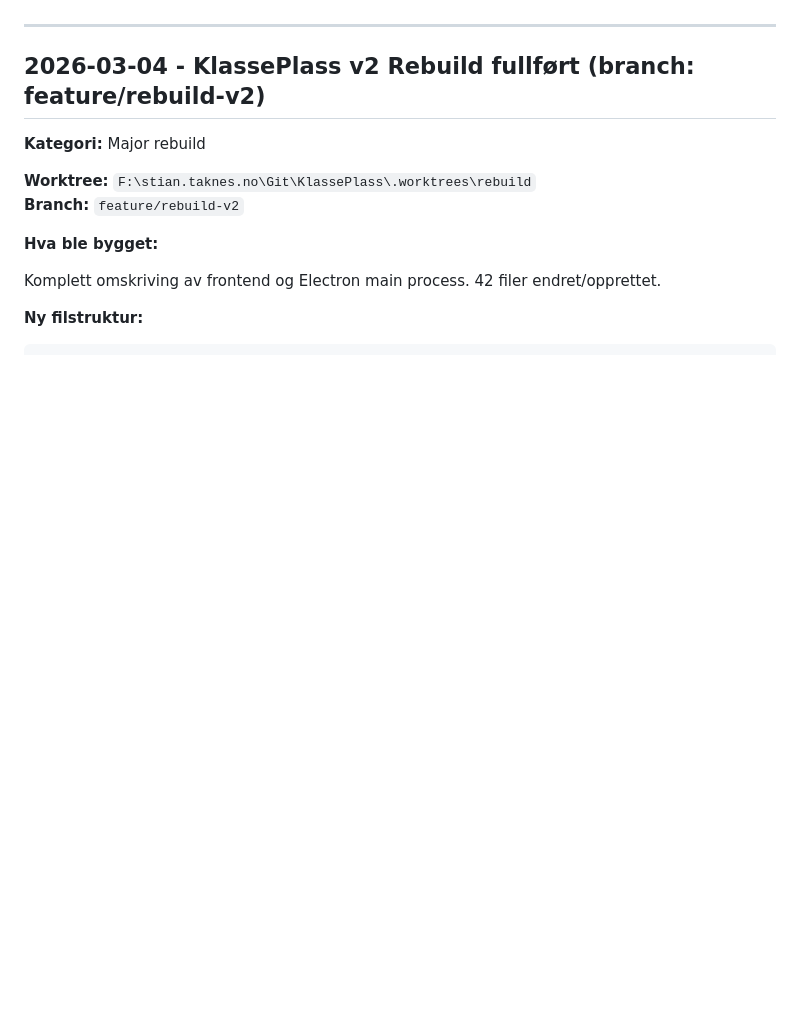
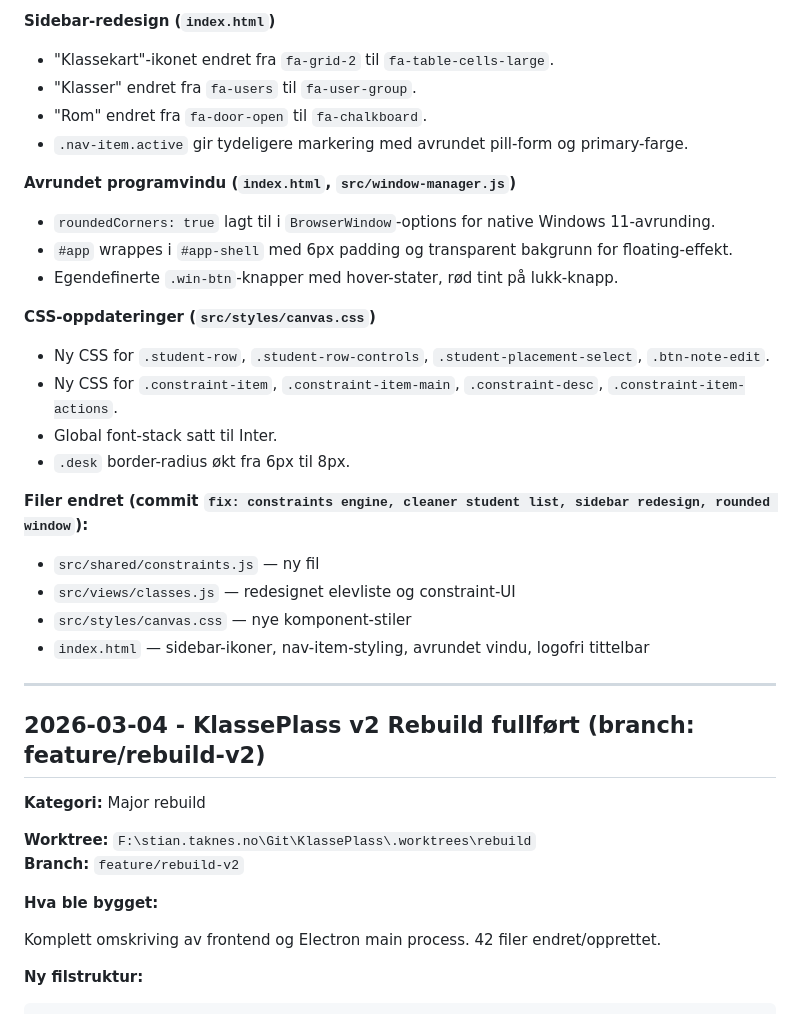
Before and after one commit to takoie/KlassePlass, a Markdown page: .agent/changelog.md, the part around one of its changes. Rendered like a GitHub page; blank space fills up the shorter version.

Commit message:
docs: update changelog with v2 polish sessions (modal fix, flip, titlebar, constraints)
Made-with: Cursor

```diff
--- a/.agent/changelog.md
+++ b/.agent/changelog.md
@@ -5,3 +52,25 @@ Dette dokumentet loggfører alle endringer i KlassePlass-prosjektet.
+**Sidebar-redesign (`index.html`)**
+- "Klassekart"-ikonet endret fra `fa-grid-2` til `fa-table-cells-large`.
+- "Klasser" endret fra `fa-users` til `fa-user-group`.
+- "Rom" endret fra `fa-door-open` til `fa-chalkboard`.
+- `.nav-item.active` gir tydeligere markering med avrundet pill-form og primary-farge.
+
+**Avrundet programvindu (`index.html`, `src/window-manager.js`)**
+- `roundedCorners: true` lagt til i `BrowserWindow`-options for native Windows 11-avrunding.
+- `#app` wrappes i `#app-shell` med 6px padding og transparent bakgrunn for floating-effekt.
+- Egendefinerte `.win-btn`-knapper med hover-stater, rød tint på lukk-knapp.
+
+**CSS-oppdateringer (`src/styles/canvas.css`)**
+- Ny CSS for `.student-row`, `.student-row-controls`, `.student-placement-select`, `.btn-note-edit`.
+- Ny CSS for `.constraint-item`, `.constraint-item-main`, `.constraint-desc`, `.constraint-item-actions`.
+- Global font-stack satt til Inter.
+- `.desk` border-radius økt fra 6px til 8px.
+
+**Filer endret (commit `fix: constraints engine, cleaner student list, sidebar redesign, rounded window`):**
+- `src/shared/constraints.js` — ny fil
+- `src/views/classes.js` — redesignet elevliste og constraint-UI
+- `src/styles/canvas.css` — nye komponent-stiler
+- `index.html` — sidebar-ikoner, nav-item-styling, avrundet vindu, logofri tittelbar
 
 ---
 
```
Also changed, not shown: other parts of .agent/changelog.md (+47 -0 lines).
